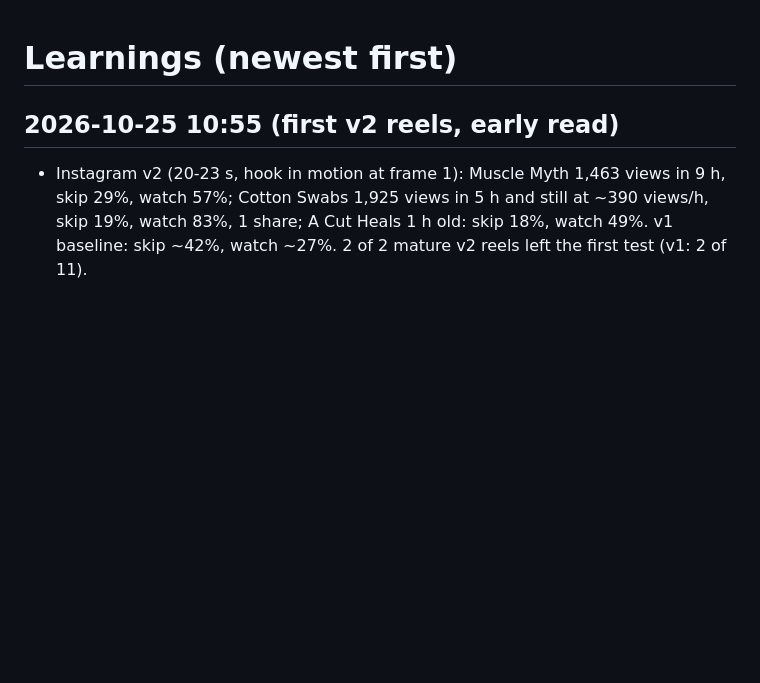
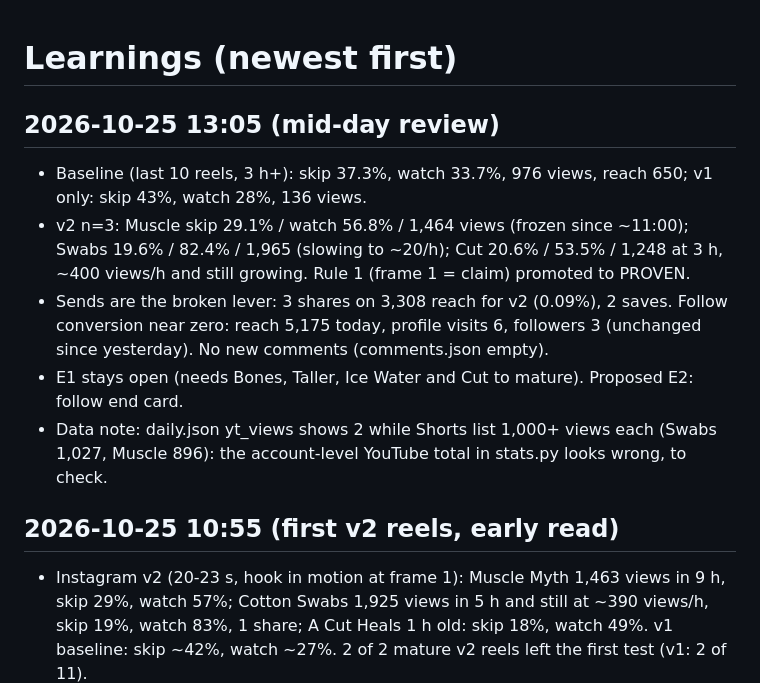
Before and after one commit to grazianomoreschi/nexthuman-media, a Markdown page: growth/learnings.md, the part around the change. GitHub-like rendering; blank space fills up the shorter version.

Commit message:
Revisione meta' giornata 25/10: playbook e learnings
Co-Authored-By: Claude Sonnet 5.5 <noreply@anthropic.com>
Claude-Session: https://claude.ai/code/session_016KGvNsN7TeSspux4TJ9pv4

```diff
--- a/growth/learnings.md
+++ b/growth/learnings.md
@@ -1,4 +1,14 @@
 # Learnings (newest first)
+
+## 2026-10-25 13:05 (mid-day review)
+- Baseline (last 10 reels, 3 h+): skip 37.3%, watch 33.7%, 976 views, reach 650; v1 only: skip 43%, watch 28%, 136 views.
+- v2 n=3: Muscle skip 29.1% / watch 56.8% / 1,464 views (frozen since ~11:00); Swabs 19.6% / 82.4% / 1,965 (slowing to
+  ~20/h); Cut 20.6% / 53.5% / 1,248 at 3 h, ~400 views/h and still growing. Rule 1 (frame 1 = claim) promoted to PROVEN.
+- Sends are the broken lever: 3 shares on 3,308 reach for v2 (0.09%), 2 saves. Follow conversion near zero: reach 5,175
+  today, profile visits 6, followers 3 (unchanged since yesterday). No new comments (comments.json empty).
+- E1 stays open (needs Bones, Taller, Ice Water and Cut to mature). Proposed E2: follow end card.
+- Data note: daily.json yt_views shows 2 while Shorts list 1,000+ views each (Swabs 1,027, Muscle 896): the account-level
+  YouTube total in stats.py looks wrong, to check.
 
 ## 2026-10-25 10:55 (first v2 reels, early read)
 - Instagram v2 (20-23 s, hook in motion at frame 1): Muscle Myth 1,463 views in 9 h, skip 29%, watch 57%;
```
Also changed, not shown: growth/playbook.md (+11 -3 lines).
